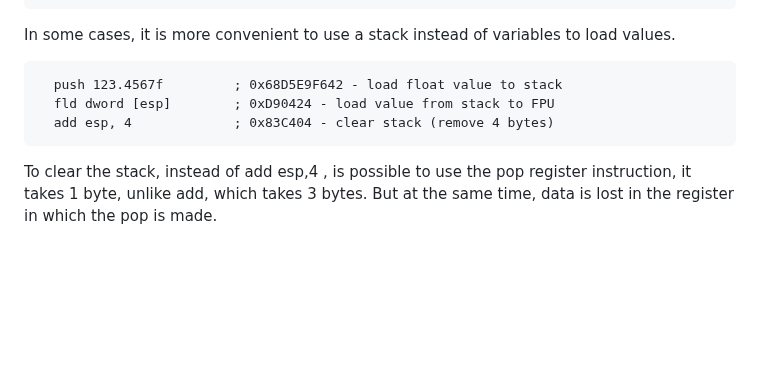
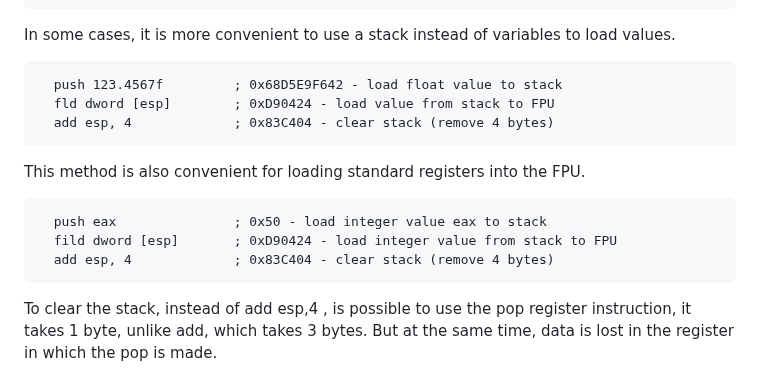
Before and after one commit to Blitz3DFASM/Blitz3DFASMSDK, a Markdown page: README.md, the part around the change. Rendered like a GitHub page; blank space fills up the shorter version.

```diff
--- a/README.md
+++ b/README.md
@@ -307,6 +307,12 @@ In some cases, it is more convenient to use a stack instead of variables to load
       fld dword [esp]        ; 0xD90424 - load value from stack to FPU
       add esp, 4             ; 0x83C404 - clear stack (remove 4 bytes)
 
+This method is also convenient for loading standard registers into the FPU.
+
+      push eax               ; 0x50 - load integer value eax to stack
+      fild dword [esp]       ; 0xD90424 - load integer value from stack to FPU
+      add esp, 4             ; 0x83C404 - clear stack (remove 4 bytes)
+
 To clear the stack, instead of add esp,4 , is possible to use the pop register instruction, it takes 1 byte, unlike add, which takes 3 bytes. But at the same time, data is lost in the register in which the pop is made.
 
       pop eax                ; 0x58 - only one byte instead 0x83C404 of add esp, 4
```
